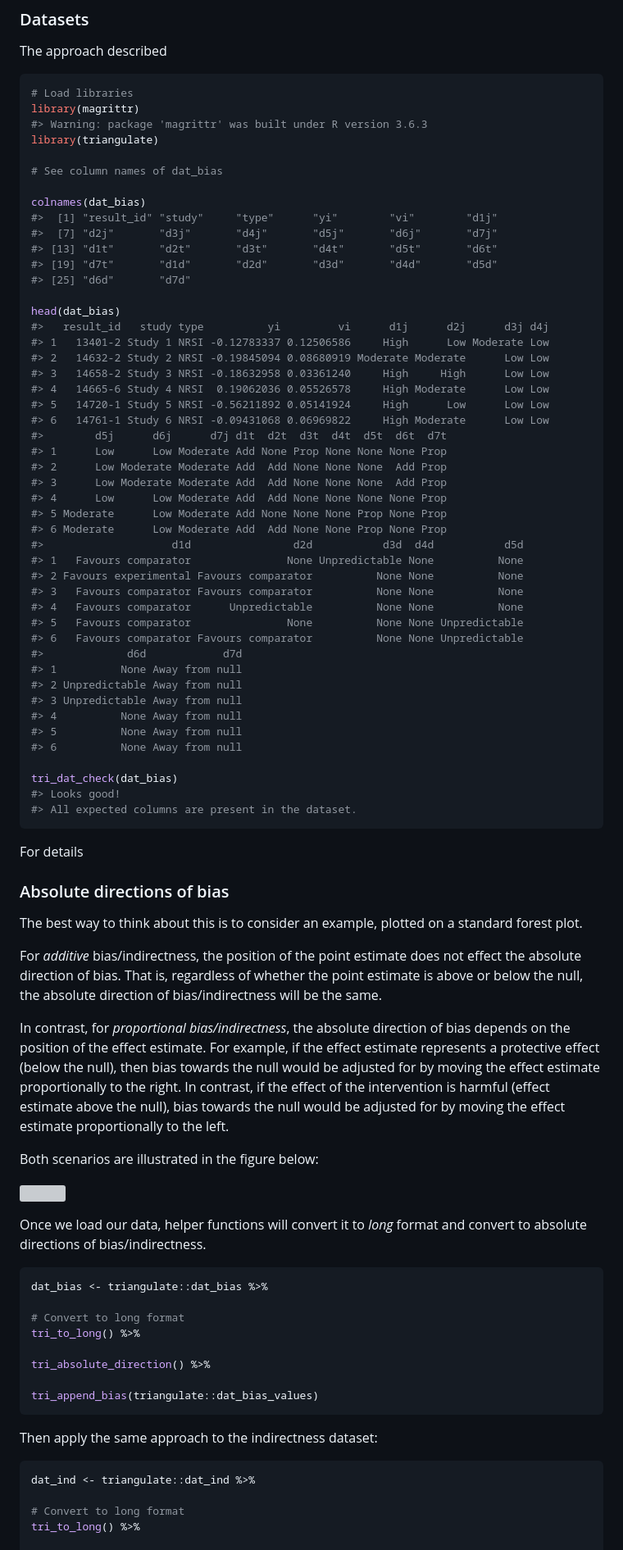
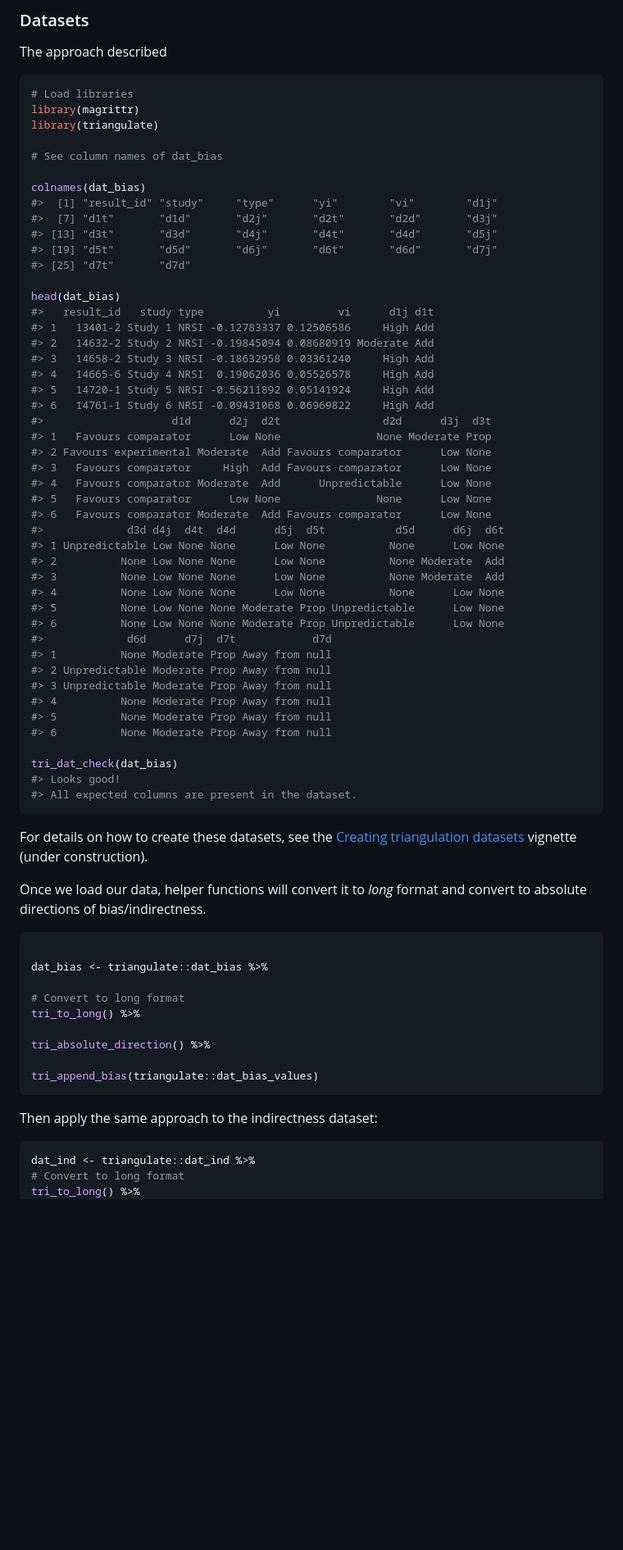
Before and after one commit to mcguinlu/triangulate, a Markdown page: README.md, the part around the change printed below. Shown: that part at 82% size. Rendered like a GitHub page; blank space fills up the shorter version; grey boxes are pictures that could not be loaded.

Commit message:
Add/update long form documentation and articles

````diff
--- a/README.md
+++ b/README.md
@@ -50,82 +63,62 @@ The approach described
 ``` r
 # Load libraries
 library(magrittr)
-#> Warning: package 'magrittr' was built under R version 3.6.3
 library(triangulate)
 
 # See column names of dat_bias
 
 colnames(dat_bias)
 #>  [1] "result_id" "study"     "type"      "yi"        "vi"        "d1j"
-#>  [7] "d2j"       "d3j"       "d4j"       "d5j"       "d6j"       "d7j"
-#> [13] "d1t"       "d2t"       "d3t"       "d4t"       "d5t"       "d6t"
-#> [19] "d7t"       "d1d"       "d2d"       "d3d"       "d4d"       "d5d"
-#> [25] "d6d"       "d7d"
+#>  [7] "d1t"       "d1d"       "d2j"       "d2t"       "d2d"       "d3j"
+#> [13] "d3t"       "d3d"       "d4j"       "d4t"       "d4d"       "d5j"
+#> [19] "d5t"       "d5d"       "d6j"       "d6t"       "d6d"       "d7j"
+#> [25] "d7t"       "d7d"
 
 head(dat_bias)
-#>   result_id   study type          yi         vi      d1j      d2j      d3j d4j
-#> 1   13401-2 Study 1 NRSI -0.12783337 0.12506586     High      Low Moderate Low
-#> 2   14632-2 Study 2 NRSI -0.19845094 0.08680919 Moderate Moderate      Low Low
-#> 3   14658-2 Study 3 NRSI -0.18632958 0.03361240     High     High      Low Low
-#> 4   14665-6 Study 4 NRSI  0.19062036 0.05526578     High Moderate      Low Low
-#> 5   14720-1 Study 5 NRSI -0.56211892 0.05141924     High      Low      Low Low
-#> 6   14761-1 Study 6 NRSI -0.09431068 0.06969822     High Moderate      Low Low
-#>        d5j      d6j      d7j d1t  d2t  d3t  d4t  d5t  d6t  d7t
-#> 1      Low      Low Moderate Add None Prop None None None Prop
-#> 2      Low Moderate Moderate Add  Add None None None  Add Prop
-#> 3      Low Moderate Moderate Add  Add None None None  Add Prop
-#> 4      Low      Low Moderate Add  Add None None None None Prop
-#> 5 Moderate      Low Moderate Add None None None Prop None Prop
-#> 6 Moderate      Low Moderate Add  Add None None Prop None Prop
-#>                    d1d                d2d           d3d  d4d           d5d
-#> 1   Favours comparator               None Unpredictable None          None
-#> 2 Favours experimental Favours comparator          None None          None
-#> 3   Favours comparator Favours comparator          None None          None
-#> 4   Favours comparator      Unpredictable          None None          None
-#> 5   Favours comparator               None          None None Unpredictable
-#> 6   Favours comparator Favours comparator          None None Unpredictable
-#>             d6d            d7d
-#> 1          None Away from null
-#> 2 Unpredictable Away from null
-#> 3 Unpredictable Away from null
-#> 4          None Away from null
-#> 5          None Away from null
-#> 6          None Away from null
+#>   result_id   study type          yi         vi      d1j d1t
+#> 1   13401-2 Study 1 NRSI -0.12783337 0.12506586     High Add
+#> 2   14632-2 Study 2 NRSI -0.19845094 0.08680919 Moderate Add
+#> 3   14658-2 Study 3 NRSI -0.18632958 0.03361240     High Add
+#> 4   14665-6 Study 4 NRSI  0.19062036 0.05526578     High Add
+#> 5   14720-1 Study 5 NRSI -0.56211892 0.05141924     High Add
+#> 6   14761-1 Study 6 NRSI -0.09431068 0.06969822     High Add
+#>                    d1d      d2j  d2t                d2d      d3j  d3t
+#> 1   Favours comparator      Low None               None Moderate Prop
+#> 2 Favours experimental Moderate  Add Favours comparator      Low None
+#> 3   Favours comparator     High  Add Favours comparator      Low None
+#> 4   Favours comparator Moderate  Add      Unpredictable      Low None
+#> 5   Favours comparator      Low None               None      Low None
+#> 6   Favours comparator Moderate  Add Favours comparator      Low None
+#>             d3d d4j  d4t  d4d      d5j  d5t           d5d      d6j  d6t
+#> 1 Unpredictable Low None None      Low None          None      Low None
+#> 2          None Low None None      Low None          None Moderate  Add
+#> 3          None Low None None      Low None          None Moderate  Add
+#> 4          None Low None None      Low None          None      Low None
+#> 5          None Low None None Moderate Prop Unpredictable      Low None
+#> 6          None Low None None Moderate Prop Unpredictable      Low None
+#>             d6d      d7j  d7t            d7d
+#> 1          None Moderate Prop Away from null
+#> 2 Unpredictable Moderate Prop Away from null
+#> 3 Unpredictable Moderate Prop Away from null
+#> 4          None Moderate Prop Away from null
+#> 5          None Moderate Prop Away from null
+#> 6          None Moderate Prop Away from null
 
 tri_dat_check(dat_bias)
 #> Looks good!
 #> All expected columns are present in the dataset.
 ```
 
-For details
-
-### Absolute directions of bias
-
-The best way to think about this is to consider an example, plotted on a
-standard forest plot.
-
-For *additive* bias/indirectness, the position of the point estimate
-does not effect the absolute direction of bias. That is, regardless of
-whether the point estimate is above or below the null, the absolute
-direction of bias/indirectness will be the same.
-
-In contrast, for *proportional bias/indirectness*, the absolute
-direction of bias depends on the position of the effect estimate. For
-example, if the effect estimate represents a protective effect (below
-the null), then bias towards the null would be adjusted for by moving
-the effect estimate proportionally to the right. In contrast, if the
-effect of the intervention is harmful (effect estimate above the null),
-bias towards the null would be adjusted for by moving the effect
-estimate proportionally to the left.
-
-Both scenarios are illustrated in the figure below:
-
-![](man/figures/exampleDirection.png)
+For details on how to create these datasets, see the [Creating
+triangulation
+datasets](https://mcguinlu.github.io/triangulate/articles/Creating-triangulation-datasets.html)
+vignette (under construction).
 
 Once we load our data, helper functions will convert it to *long* format
 and convert to absolute directions of bias/indirectness.
 
 ``` r
+
 dat_bias <- triangulate::dat_bias %>%
 
 # Convert to long format
@@ -140,8 +133,6 @@ Then apply the same approach to the indirectness dataset:
 
 ``` r
 dat_ind <- triangulate::dat_ind %>%
-
 # Convert to long format
 tri_to_long() %>%
-
 tri_absolute_direction() %>%
````
Also changed, not shown: other parts of README.md (+43 -11 lines), man/figures/README-unnamed-chunk-8-1.png, man/figures/README-unnamed-chunk-8-2.png (added), 6 other files.
